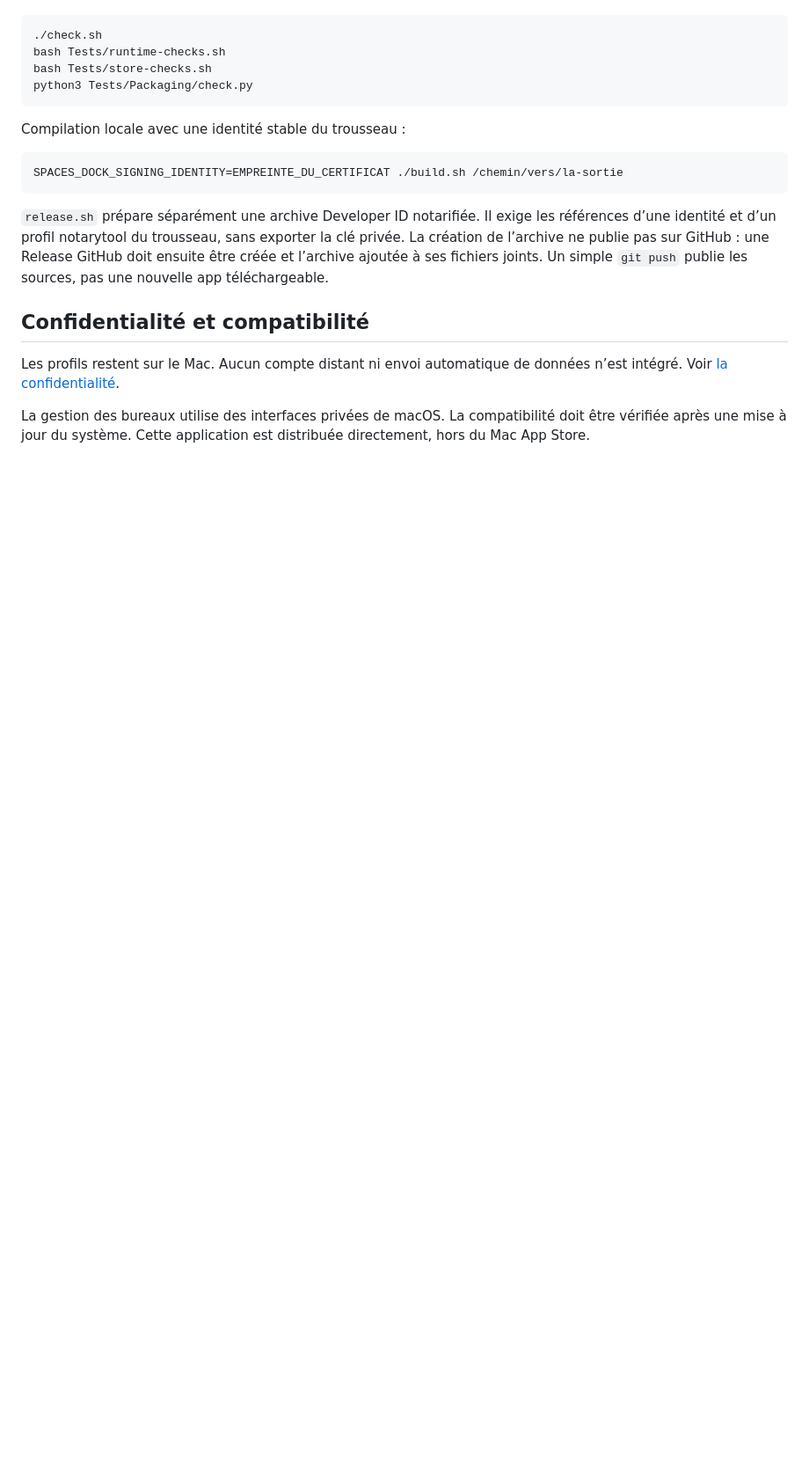
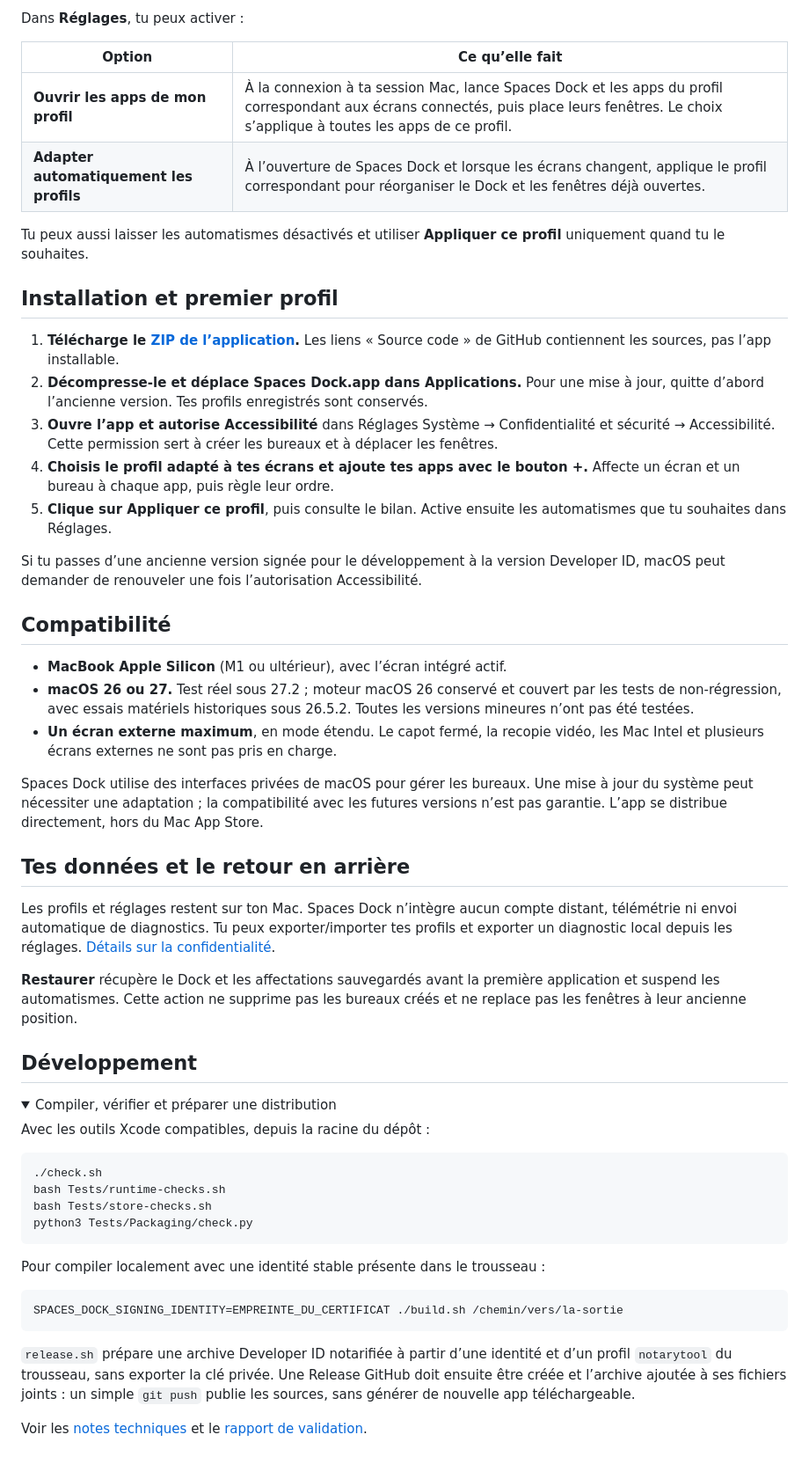
Before and after one commit to emieuxcharles/Spaces-Dock, a Markdown page: README.md, the part around one of its changes. Shown at 88% size. GitHub-like rendering; folded sections open; blank space fills up the shorter version.

````diff
--- a/README.md
+++ b/README.md
@@ -33,3 +60,42 @@ Depuis ce dossier, avec les outils Xcode compatibles :
+Dans **Réglages**, tu peux activer :
+
+| Option | Ce qu’elle fait |
+|---|---|
+| **Ouvrir les apps de mon profil** | À la connexion à ta session Mac, lance Spaces Dock et les apps du profil correspondant aux écrans connectés, puis place leurs fenêtres. Le choix s’applique à toutes les apps de ce profil. |
+| **Adapter automatiquement les profils** | À l’ouverture de Spaces Dock et lorsque les écrans changent, applique le profil correspondant pour réorganiser le Dock et les fenêtres déjà ouvertes. |
+
+Tu peux aussi laisser les automatismes désactivés et utiliser **Appliquer ce profil** uniquement quand tu le souhaites.
+
+## Installation et premier profil
+
+1. **Télécharge le [ZIP de l’application](https://github.com/emieuxcharles/Spaces-Dock/releases/download/v0.6.2/Spaces-Dock-0.6.2-21-arm64.zip).** Les liens « Source code » de GitHub contiennent les sources, pas l’app installable.
+2. **Décompresse-le et déplace Spaces Dock.app dans Applications.** Pour une mise à jour, quitte d’abord l’ancienne version. Tes profils enregistrés sont conservés.
+3. **Ouvre l’app et autorise Accessibilité** dans Réglages Système → Confidentialité et sécurité → Accessibilité. Cette permission sert à créer les bureaux et à déplacer les fenêtres.
+4. **Choisis le profil adapté à tes écrans et ajoute tes apps avec le bouton +.** Affecte un écran et un bureau à chaque app, puis règle leur ordre.
+5. **Clique sur Appliquer ce profil**, puis consulte le bilan. Active ensuite les automatismes que tu souhaites dans Réglages.
+
+Si tu passes d’une ancienne version signée pour le développement à la version Developer ID, macOS peut demander de renouveler une fois l’autorisation Accessibilité.
+
+## Compatibilité
+
+- **MacBook Apple Silicon** (M1 ou ultérieur), avec l’écran intégré actif.
+- **macOS 26 ou 27.** Test réel sous 27.2 ; moteur macOS 26 conservé et couvert par les tests de non-régression, avec essais matériels historiques sous 26.5.2. Toutes les versions mineures n’ont pas été testées.
+- **Un écran externe maximum**, en mode étendu. Le capot fermé, la recopie vidéo, les Mac Intel et plusieurs écrans externes ne sont pas pris en charge.
+
+Spaces Dock utilise des interfaces privées de macOS pour gérer les bureaux. Une mise à jour du système peut nécessiter une adaptation ; la compatibilité avec les futures versions n’est pas garantie. L’app se distribue directement, hors du Mac App Store.
+
+## Tes données et le retour en arrière
+
+Les profils et réglages restent sur ton Mac. Spaces Dock n’intègre aucun compte distant, télémétrie ni envoi automatique de diagnostics. Tu peux exporter/importer tes profils et exporter un diagnostic local depuis les réglages. [Détails sur la confidentialité](docs/PRIVACY.md).
+
+**Restaurer** récupère le Dock et les affectations sauvegardés avant la première application et suspend les automatismes. Cette action ne supprime pas les bureaux créés et ne replace pas les fenêtres à leur ancienne position.
+
+## Développement
+
+<details>
+<summary>Compiler, vérifier et préparer une distribution</summary>
+
+Avec les outils Xcode compatibles, depuis la racine du dépôt :
 
 ```sh
 ./check.sh
@@ -38,16 +104,14 @@ bash Tests/store-checks.sh
 python3 Tests/Packaging/check.py
 ```
 
-Compilation locale avec une identité stable du trousseau :
+Pour compiler localement avec une identité stable présente dans le trousseau :
 
 ```sh
 SPACES_DOCK_SIGNING_IDENTITY=EMPREINTE_DU_CERTIFICAT ./build.sh /chemin/vers/la-sortie
 ```
 
-`release.sh` prépare séparément une archive Developer ID notarifiée. Il exige les références d’une identité et d’un profil notarytool du trousseau, sans exporter la clé privée. La création de l’archive ne publie pas sur GitHub : une Release GitHub doit ensuite être créée et l’archive ajoutée à ses fichiers joints. Un simple `git push` publie les sources, pas une nouvelle app téléchargeable.
+`release.sh` prépare une archive Developer ID notarifiée à partir d’une identité et d’un profil `notarytool` du trousseau, sans exporter la clé privée. Une Release GitHub doit ensuite être créée et l’archive ajoutée à ses fichiers joints : un simple `git push` publie les sources, sans générer de nouvelle app téléchargeable.
 
-## Confidentialité et compatibilité
+Voir les [notes techniques](TECHNICAL-NOTES.md) et le [rapport de validation](docs/RELEASE.md).
 
-Les profils restent sur le Mac. Aucun compte distant ni envoi automatique de données n’est intégré. Voir [la confidentialité](docs/PRIVACY.md).
-
-La gestion des bureaux utilise des interfaces privées de macOS. La compatibilité doit être vérifiée après une mise à jour du système. Cette application est distribuée directement, hors du Mac App Store.
+</details>
````
Also changed, not shown: other parts of README.md (+46 -19 lines), docs/images/bilan-placement.jpg (added), docs/images/profils-et-bureaux.png (added).
